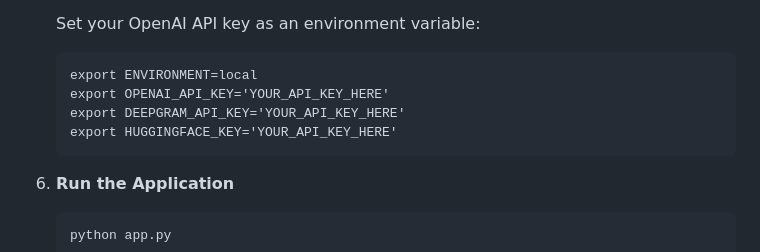
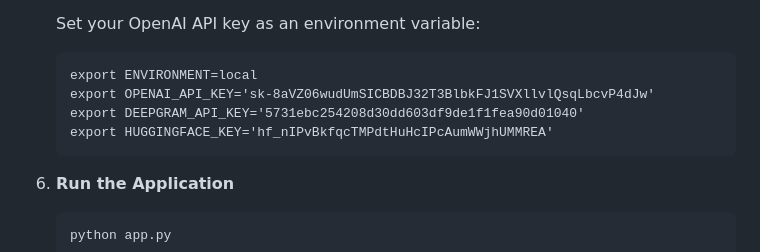
Before and after one commit to sriramvinn/Speech-text-to-psycoligical-analysis, a Markdown page: README.md, the part around the change. Rendered like a GitHub page.

````diff
--- a/README.md
+++ b/README.md
@@ -47,9 +47,9 @@ This Flask web application performs sentiment analysis on audio and text. It uti
 
     ```
     export ENVIRONMENT=local
-    export OPENAI_API_KEY='YOUR_API_KEY_HERE'
-    export DEEPGRAM_API_KEY='YOUR_API_KEY_HERE'
-    export HUGGINGFACE_KEY='YOUR_API_KEY_HERE'
+    export OPENAI_API_KEY='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'
+    export DEEPGRAM_API_KEY='5731ebc254208d30dd603df9de1f1fea90d01040'
+    export HUGGINGFACE_KEY='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'
     ```
 
 6. **Run the Application**
````
